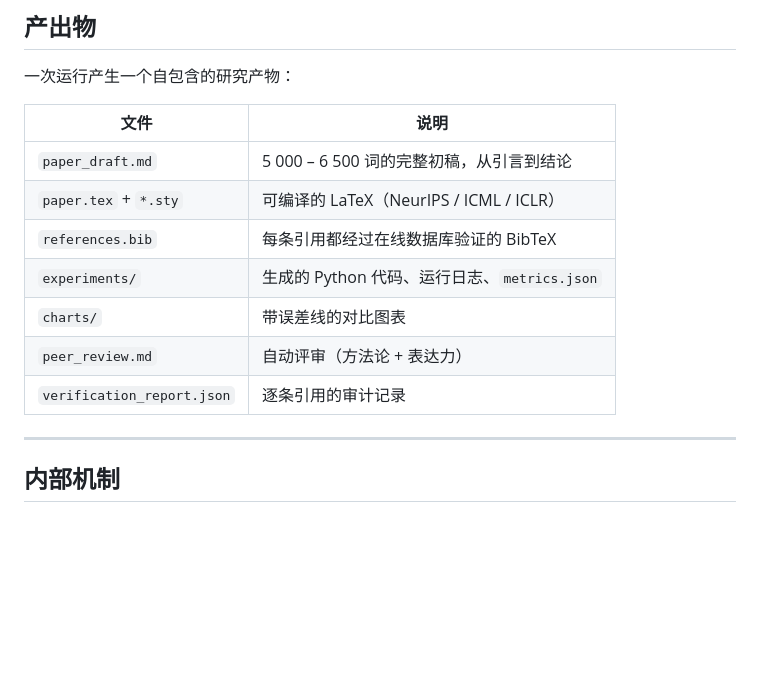
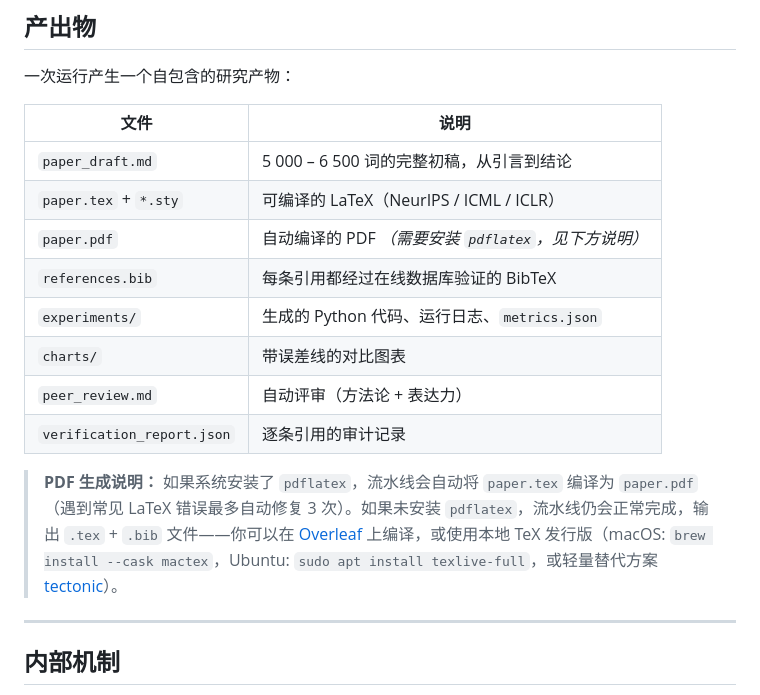
Before and after one commit to Randy-sin/ScholarClaw, a Markdown page: docs/README_CN.md, the part around the change. Drawn GitHub-style; blank space fills up the shorter version.

```diff
--- a/docs/README_CN.md
+++ b/docs/README_CN.md
@@ -66,11 +66,14 @@ experiment:
 |------|------|
 | `paper_draft.md` | 5 000 – 6 500 词的完整初稿，从引言到结论 |
 | `paper.tex` + `*.sty` | 可编译的 LaTeX（NeurIPS / ICML / ICLR） |
+| `paper.pdf` | 自动编译的 PDF *（需要安装 `pdflatex`，见下方说明）* |
 | `references.bib` | 每条引用都经过在线数据库验证的 BibTeX |
 | `experiments/` | 生成的 Python 代码、运行日志、`metrics.json` |
 | `charts/` | 带误差线的对比图表 |
 | `peer_review.md` | 自动评审（方法论 + 表达力） |
 | `verification_report.json` | 逐条引用的审计记录 |
+
+> **PDF 生成说明：** 如果系统安装了 `pdflatex`，流水线会自动将 `paper.tex` 编译为 `paper.pdf`（遇到常见 LaTeX 错误最多自动修复 3 次）。如果未安装 `pdflatex`，流水线仍会正常完成，输出 `.tex` + `.bib` 文件——你可以在 [Overleaf](https://overleaf.com) 上编译，或使用本地 TeX 发行版（macOS: `brew install --cask mactex`，Ubuntu: `sudo apt install texlive-full`，或轻量替代方案 [tectonic](https://tectonic-typesetting.github.io/)）。
 
 ---
 
```
Also changed, not shown: README.md (+3 -0 lines), docs/integration-guide.md (+1 -0 lines).
